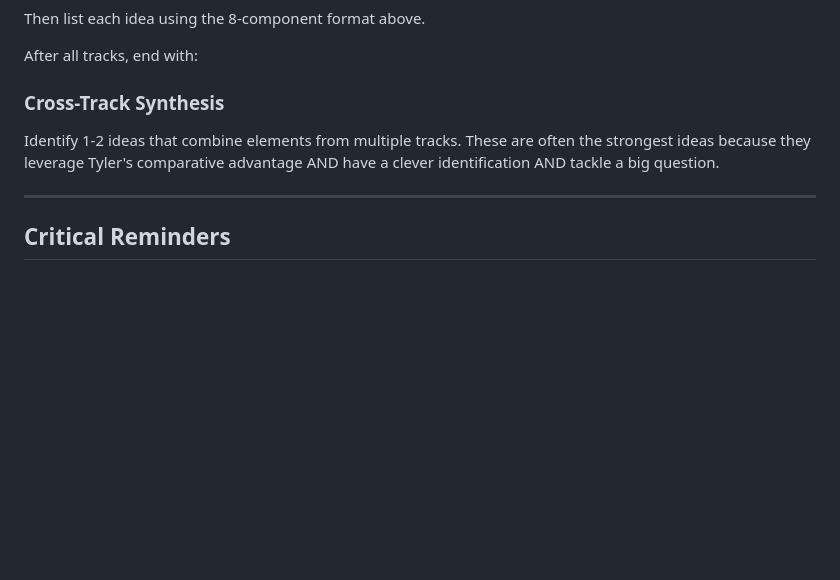
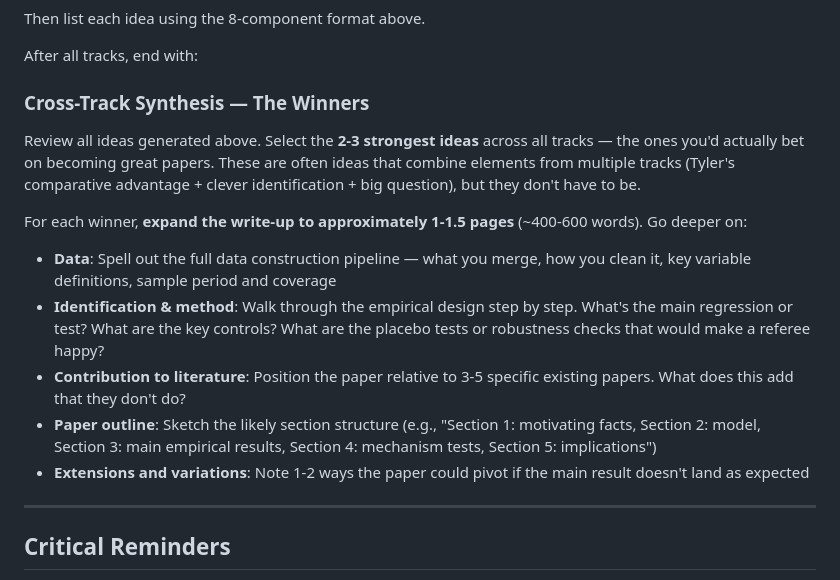
Before and after one commit to tylersmuir/tylersmuir.github.io, a Markdown page: .claude/commands/research-ideas.md, the part around the change. GitHub-like rendering; blank space fills up the shorter version.

Commit message:
Add expanded write-ups for top 2-3 "winner" ideas in cross-track synthesis
The Cross-Track Synthesis section now selects the 2-3 strongest ideas and
expands each to ~1-1.5 pages with: full data pipeline, step-by-step
identification, literature positioning, paper outline, and pivot options.

https://claude.ai/code/session_01YB2XjdJTYuBRoTzs67a9FP

```diff
--- a/.claude/commands/research-ideas.md
+++ b/.claude/commands/research-ideas.md
@@ -130,9 +130,16 @@ Then list each idea using the 8-component format above.
 
 After all tracks, end with:
 
-### Cross-Track Synthesis
+### Cross-Track Synthesis — The Winners
 
-Identify 1-2 ideas that combine elements from multiple tracks. These are often the strongest ideas because they leverage Tyler's comparative advantage AND have a clever identification AND tackle a big question.
+Review all ideas generated above. Select the **2-3 strongest ideas** across all tracks — the ones you'd actually bet on becoming great papers. These are often ideas that combine elements from multiple tracks (Tyler's comparative advantage + clever identification + big question), but they don't have to be.
+
+For each winner, **expand the write-up to approximately 1-1.5 pages** (~400-600 words). Go deeper on:
+- **Data**: Spell out the full data construction pipeline — what you merge, how you clean it, key variable definitions, sample period and coverage
+- **Identification & method**: Walk through the empirical design step by step. What's the main regression or test? What are the key controls? What are the placebo tests or robustness checks that would make a referee happy?
+- **Contribution to literature**: Position the paper relative to 3-5 specific existing papers. What does this add that they don't do?
+- **Paper outline**: Sketch the likely section structure (e.g., "Section 1: motivating facts, Section 2: model, Section 3: main empirical results, Section 4: mechanism tests, Section 5: implications")
+- **Extensions and variations**: Note 1-2 ways the paper could pivot if the main result doesn't land as expected
 
 ---
 
```
